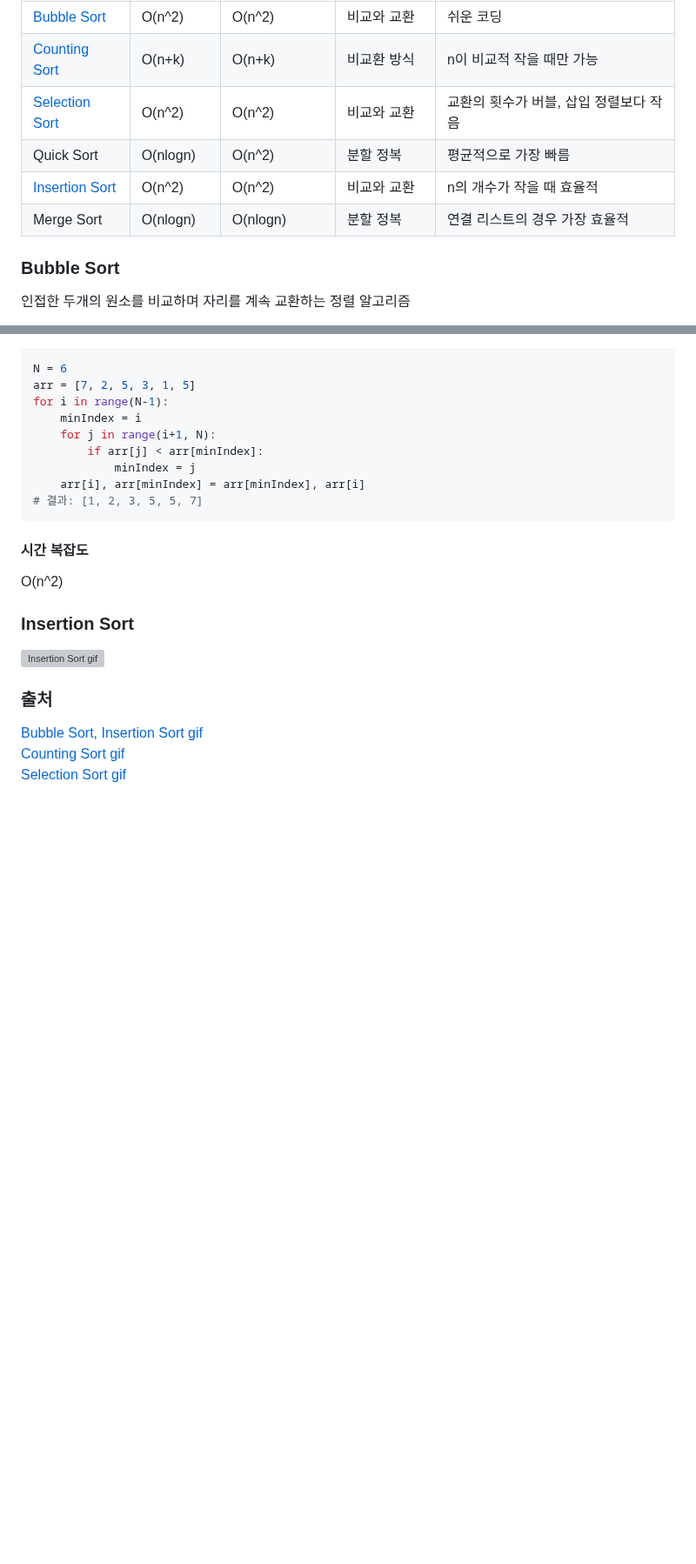
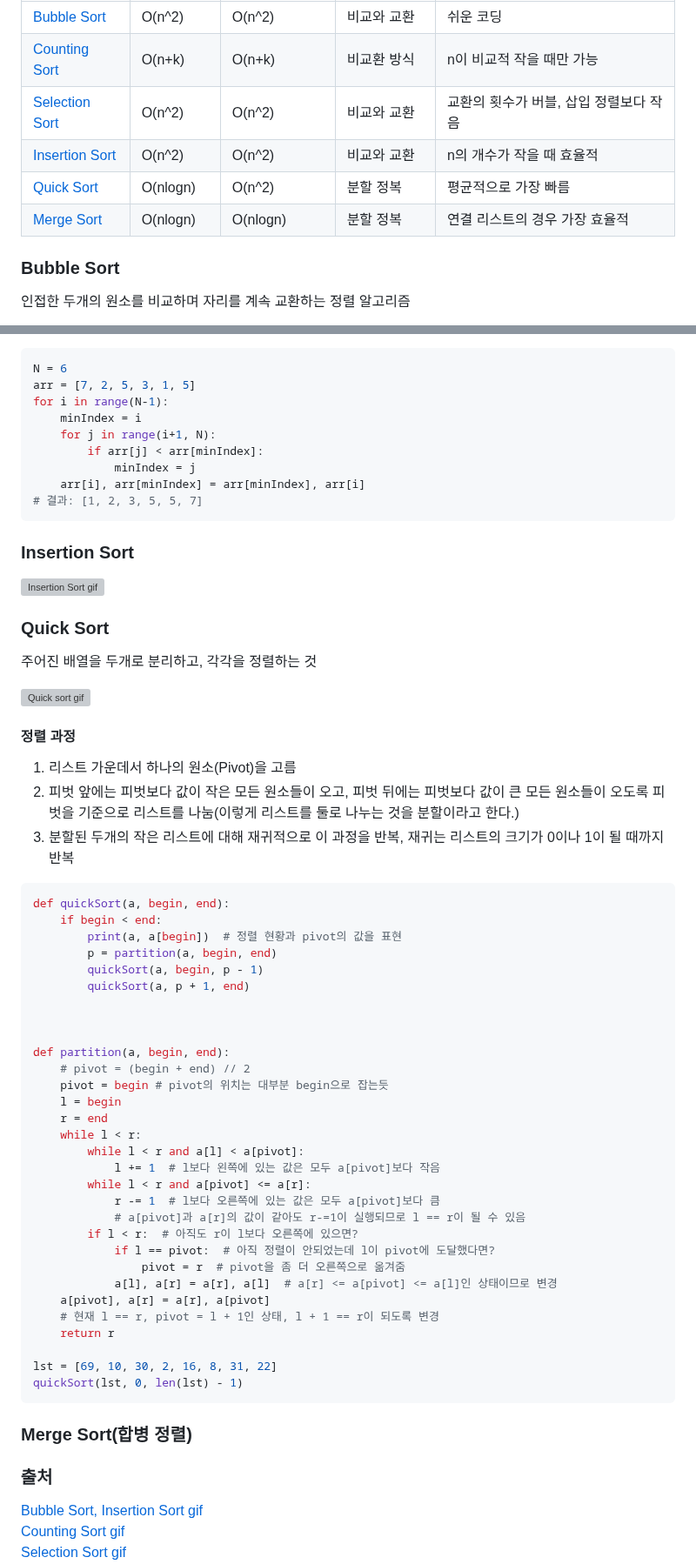
Before and after one commit to oodeng98/TIL, a Markdown page: CS/Algorithm/Sorting.md, 2 parts joined by grey strips. Shown at 87% size. Drawn GitHub-style; blank space fills up the shorter version; grey boxes are pictures that could not be loaded.

Commit message:
docs: Quick Sort 내용 추가 및 시간복잡도 내용 일부 제거
Count Sort를 제외한 시간복잡도 부분은 표에서만 봐도 무방하다고 생각하여 제거

````diff
--- a/CS/Algorithm/Sorting.md
+++ b/CS/Algorithm/Sorting.md
@@ -5,9 +5,9 @@
 |[Bubble Sort](#bubble-sort)|O(n^2)|O(n^2)|비교와 교환|쉬운 코딩|
 |[Counting Sort](#counting-sort)|O(n+k)|O(n+k)|비교환 방식|n이 비교적 작을 때만 가능|
 |[Selection Sort](#selection-sort)|O(n^2)|O(n^2)|비교와 교환|교환의 횟수가 버블, 삽입 정렬보다 작음|
-|Quick Sort|O(nlogn)|O(n^2)|분할 정복|평균적으로 가장 빠름|
 |[Insertion Sort](#insertion-sort)|O(n^2)|O(n^2)|비교와 교환|n의 개수가 작을 때 효율적|
-|Merge Sort|O(nlogn)|O(nlogn)|분할 정복|연결 리스트의 경우 가장 효율적|
+|[Quick Sort](#quick-sort)|O(nlogn)|O(n^2)|분할 정복|평균적으로 가장 빠름|
+|[Merge Sort](#merge-sort합병-정렬)|O(nlogn)|O(nlogn)|분할 정복|연결 리스트의 경우 가장 효율적|
 
 
 ### Bubble Sort
@@ -101,11 +98,55 @@ for i in range(N-1):
 # 결과: [1, 2, 3, 5, 5, 7]
 ```
 
-#### 시간 복잡도
-O(n^2)
-
 ### Insertion Sort
 ![Insertion Sort gif](https://i.stack.imgur.com/nL73t.gif)
+
+### Quick Sort
+주어진 배열을 두개로 분리하고, 각각을 정렬하는 것
+
+![Quick sort gif](https://engineering.fb.com/wp-content/uploads/2022/07/Hermes-quicksort.gif)
+
+#### 정렬 과정
+1. 리스트 가운데서 하나의 원소(Pivot)을 고름
+2. 피벗 앞에는 피벗보다 값이 작은 모든 원소들이 오고, 피벗 뒤에는 피벗보다 값이 큰 모든 원소들이 오도록 피벗을 기준으로 리스트를 나눔(이렇게 리스트를 둘로 나누는 것을 분할이라고 한다.)
+3. 분할된 두개의 작은 리스트에 대해 재귀적으로 이 과정을 반복, 재귀는 리스트의 크기가 0이나 1이 될 때까지 반복
+
+
+```python
+def quickSort(a, begin, end):
+    if begin < end:
+        print(a, a[begin])  # 정렬 현황과 pivot의 값을 표현
+        p = partition(a, begin, end)
+        quickSort(a, begin, p - 1)
+        quickSort(a, p + 1, end)
+
+
+
+def partition(a, begin, end):
+    # pivot = (begin + end) // 2
+    pivot = begin # pivot의 위치는 대부분 begin으로 잡는듯
+    l = begin
+    r = end
+    while l < r:
+        while l < r and a[l] < a[pivot]:
+            l += 1  # l보다 왼쪽에 있는 값은 모두 a[pivot]보다 작음
+        while l < r and a[pivot] <= a[r]:
+            r -= 1  # l보다 오른쪽에 있는 값은 모두 a[pivot]보다 큼
+            # a[pivot]과 a[r]의 값이 같아도 r-=1이 실행되므로 l == r이 될 수 있음
+        if l < r:  # 아직도 r이 l보다 오른쪽에 있으면?
+            if l == pivot:  # 아직 정렬이 안되었는데 l이 pivot에 도달했다면?
+                pivot = r  # pivot을 좀 더 오른쪽으로 옮겨줌
+            a[l], a[r] = a[r], a[l]  # a[r] <= a[pivot] <= a[l]인 상태이므로 변경
+    a[pivot], a[r] = a[r], a[pivot]
+    # 현재 l == r, pivot = l + 1인 상태, l + 1 == r이 되도록 변경
+    return r
+
+lst = [69, 10, 30, 2, 16, 8, 31, 22]
+quickSort(lst, 0, len(lst) - 1)
+```
+
+### Merge Sort(합병 정렬)
+
 
 ### 출처
 
````
Also changed, not shown: other parts of CS/Algorithm/Sorting.md (+1 -3 lines).
